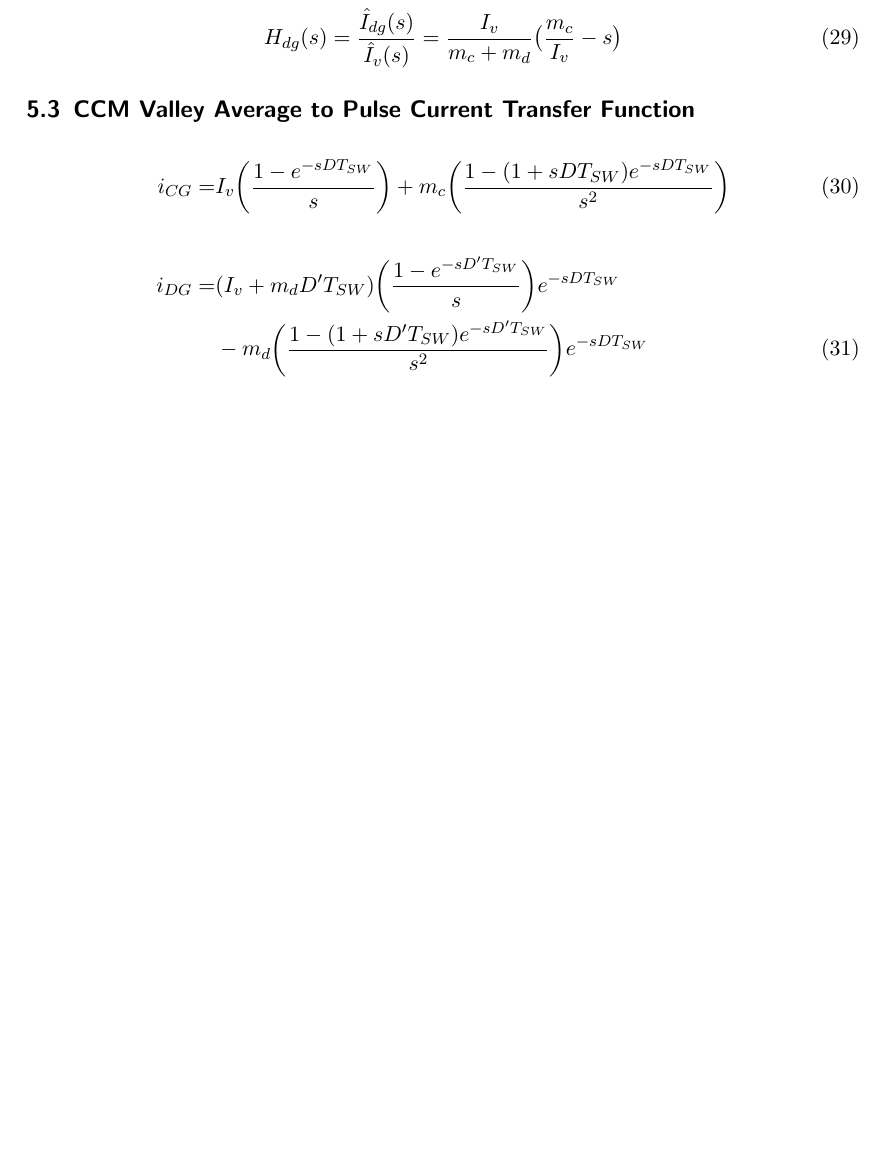
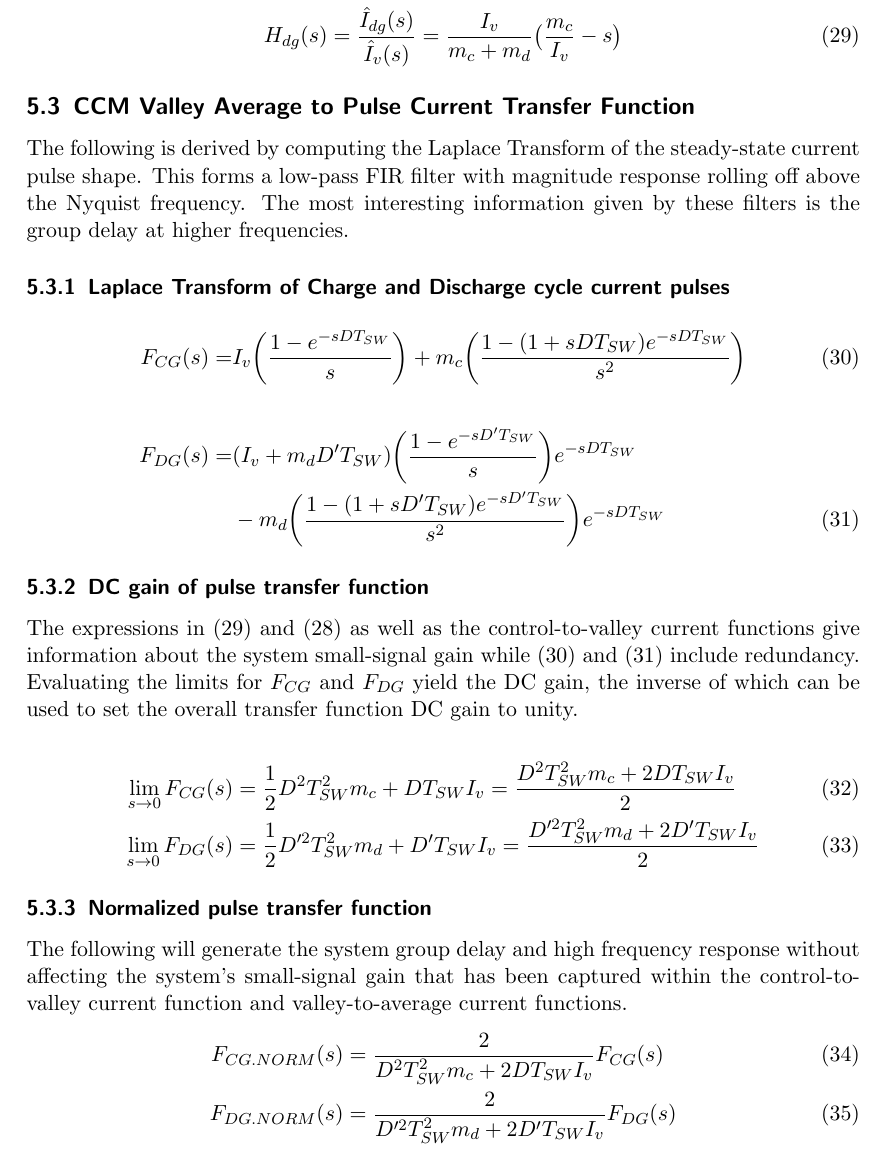
Before and after one commit to transmogrifox/Hardware, a LaTeX document (smps_derivations/derivation/Reference_Sheet.tex): part of page 7 of 7, cut so that both start at the same text, the shorter picture padded with empty space. Compiled offline with pdfLaTeX.

Commit message:
Add pulse current DC gain

```diff
--- a/smps_derivations/derivation/Reference_Sheet.tex
+++ b/smps_derivations/derivation/Reference_Sheet.tex
@@ -245,18 +245,34 @@
 		\end{align}
 
 		\subsection{CCM Valley Average to Pulse Current Transfer Function}
+		The following is derived by computing the Laplace Transform of the steady-state current pulse shape.  This forms a low-pass FIR filter with magnitude response rolling off above the Nyquist frequency.  The most interesting information given by these filters is the group delay at higher frequencies.
 
+		\subsubsection{Laplace Transform of Charge and Discharge cycle current pulses}
 
 		\begin{align}
-		i_{CG} =&   I_{v} \bigg( \frac{1 - e^{-sDT_{SW}}}{s} \bigg)
+		F_{CG}(s) =&   I_{v} \bigg( \frac{1 - e^{-sDT_{SW}}}{s} \bigg)
 		+ m_c\bigg( \frac{1 - (1 + sDT_{SW})e^{-sDT_{SW}}}{s^2} \bigg)
 		\label{icg_IR_laplace} \\
 		\nonumber\\
-		i_{DG} =& (I_{v} +m_d D'T_{SW}) \bigg( \frac{1 - e^{-sD'T_{SW}}}{s} \bigg)  e^{-sDT_{SW}}\nonumber\\
+		F_{DG}(s) =& (I_{v} +m_d D'T_{SW}) \bigg( \frac{1 - e^{-sD'T_{SW}}}{s} \bigg)  e^{-sDT_{SW}}\nonumber\\
 		&- m_d \bigg( \frac{1 - (1 + sD'T_{SW})e^{-sD'T_{SW}}}{s^2} \bigg)  e^{-sDT_{SW}}
 		\label{idg_IR_laplace}
 		\end{align}
 
+		\subsubsection{DC gain of pulse transfer function}
+		The expressions in (\ref{RHPZ_s_raw}) and (\ref{LHPZ_s_raw}) as well as the control-to-valley current functions give information about the system small-signal gain while (\ref{icg_IR_laplace}) and (\ref{idg_IR_laplace}) include redundancy. Evaluating the limits for $F_{CG}$ and $F_{DG}$ yield the DC gain, the inverse of which can be used to set the overall transfer function DC gain to unity.
+
+		\begin{align}
+		\lim_{s \to 0} F_{CG}(s) &= \frac{1}{2} D^2 T_{SW}^2m_c + D T_{SW} I_v = \frac{D^2 T_{SW}^2m_c + 2D T_{SW} I_v}{2} \label{lim_FCG} \\
+		\lim_{s \to 0} F_{DG}(s) &= \frac{1}{2} D'^2 T_{SW}^2m_d + D' T_{SW} I_v= \frac{D'^2 T_{SW}^2m_d + 2D' T_{SW} I_v}{2} \label{lim_FDG}
+		\end{align}
+
+		\subsubsection{Normalized pulse transfer function}
+		The following will generate the system group delay and high frequency response without affecting the system's small-signal gain that has been captured within the control-to-valley current function and valley-to-average current functions.
+		\begin{align}
+		F_{CG.NORM}(s) &= \frac{2}{D^2 T_{SW}^2m_c + 2D T_{SW} I_v} F_{CG}(s)\label{FCG_NORM} \\
+		F_{DG.NORM}(s) &= \frac{2}{D'^2 T_{SW}^2m_d + 2D' T_{SW} I_v}F_{DG}(s) \label{lim_FDG}
+		\end{align}
 
 
 \end{document}
```
Also changed, not shown: smps_derivations/derivation/Reference_Sheet.pdf, 3 other files.
